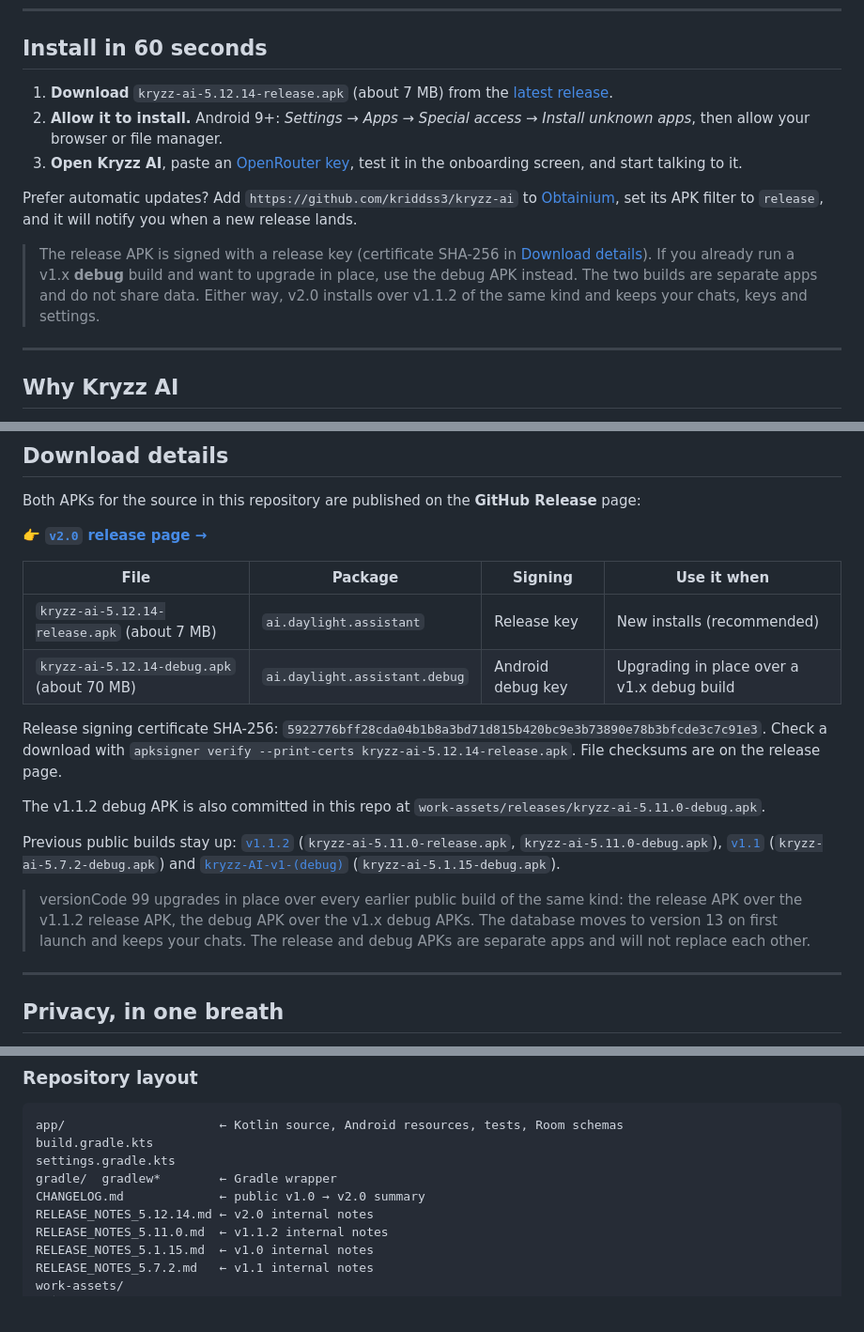
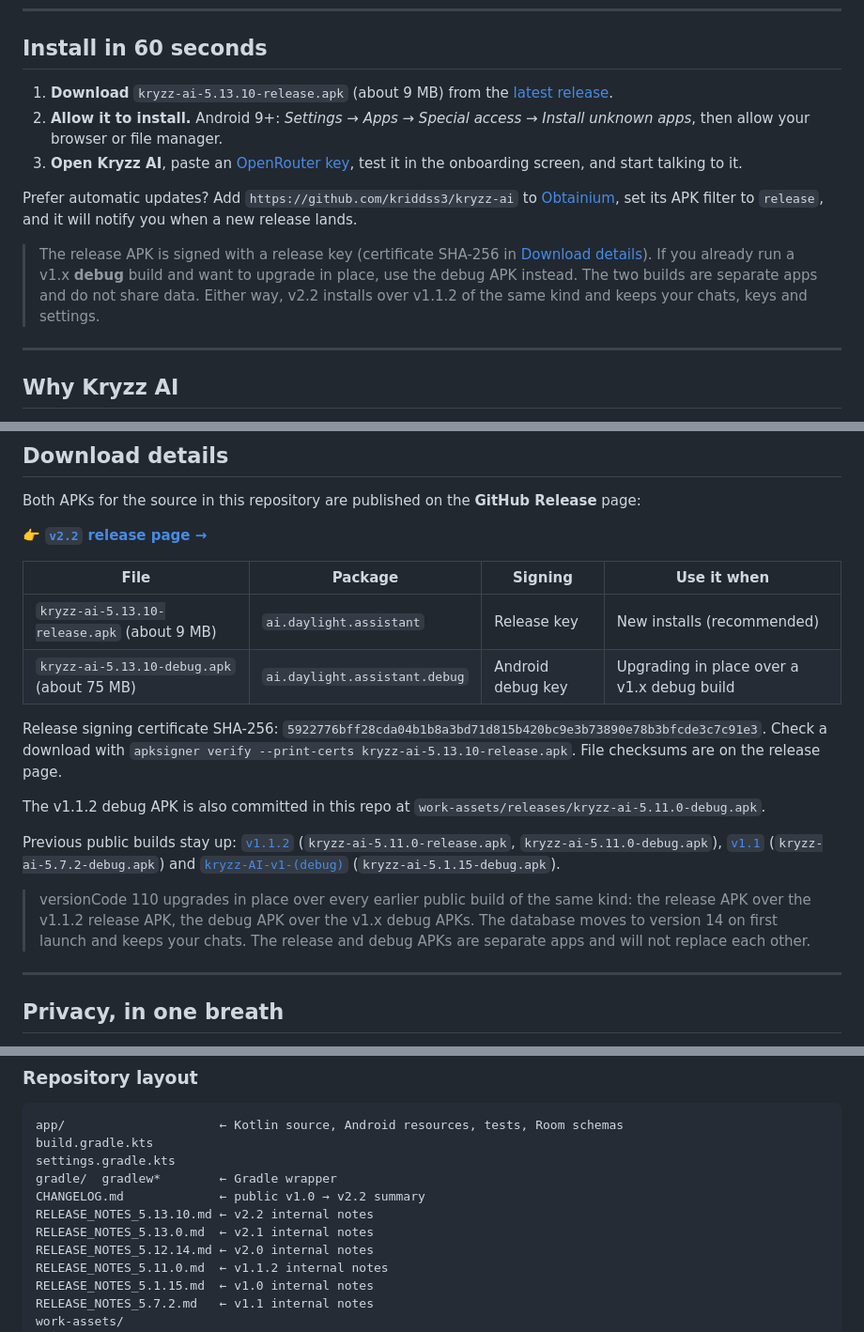
Before and after one commit to kriddss3/kryzz-ai, a Markdown page: README.md, 3 parts joined by grey strips. Shown at 94% size. Rendered like a GitHub page; blank space fills up the shorter version.

```diff
--- a/README.md
+++ b/README.md
@@ -28,13 +28,13 @@ v2.0 is a full redesign in a Nothing-style dot-matrix look: black and white, one
 
 ## Install in 60 seconds
 
-1. **Download** `kryzz-ai-5.12.14-release.apk` (about 7 MB) from the [latest release](https://github.com/kriddss3/kryzz-ai/releases/latest).
+1. **Download** `kryzz-ai-5.13.10-release.apk` (about 9 MB) from the [latest release](https://github.com/kriddss3/kryzz-ai/releases/latest).
 2. **Allow it to install.** Android 9+: *Settings → Apps → Special access → Install unknown apps*, then allow your browser or file manager.
 3. **Open Kryzz AI**, paste an [OpenRouter key](https://openrouter.ai/keys), test it in the onboarding screen, and start talking to it.
 
 Prefer automatic updates? Add `https://github.com/kriddss3/kryzz-ai` to [Obtainium](https://github.com/ImranR98/Obtainium), set its APK filter to `release`, and it will notify you when a new release lands.
 
-> The release APK is signed with a release key (certificate SHA-256 in [Download details](#download-details)). If you already run a v1.x **debug** build and want to upgrade in place, use the debug APK instead. The two builds are separate apps and do not share data. Either way, v2.0 installs over v1.1.2 of the same kind and keeps your chats, keys and settings.
+> The release APK is signed with a release key (certificate SHA-256 in [Download details](#download-details)). If you already run a v1.x **debug** build and want to upgrade in place, use the debug APK instead. The two builds are separate apps and do not share data. Either way, v2.2 installs over v1.1.2 of the same kind and keeps your chats, keys and settings.
 
 ---
 
@@ -140,20 +154,20 @@ See [`CHANGELOG.md`](./CHANGELOG.md). This drop's notes: [`RELEASE_NOTES_5.12.14
 
 Both APKs for the source in this repository are published on the **GitHub Release** page:
 
-👉 **[`v2.0` release page →](https://github.com/kriddss3/kryzz-ai/releases/tag/v2.0)**
+👉 **[`v2.2` release page →](https://github.com/kriddss3/kryzz-ai/releases/tag/v2.2)**
 
 | File | Package | Signing | Use it when |
 | --- | --- | --- | --- |
-| `kryzz-ai-5.12.14-release.apk` (about 7 MB) | `ai.daylight.assistant` | Release key | New installs (recommended) |
-| `kryzz-ai-5.12.14-debug.apk` (about 70 MB) | `ai.daylight.assistant.debug` | Android debug key | Upgrading in place over a v1.x debug build |
+| `kryzz-ai-5.13.10-release.apk` (about 9 MB) | `ai.daylight.assistant` | Release key | New installs (recommended) |
+| `kryzz-ai-5.13.10-debug.apk` (about 75 MB) | `ai.daylight.assistant.debug` | Android debug key | Upgrading in place over a v1.x debug build |
 
-Release signing certificate SHA-256: `5922776bff28cda04b1b8a3bd71d815b420bc9e3b73890e78b3bfcde3c7c91e3`. Check a download with `apksigner verify --print-certs kryzz-ai-5.12.14-release.apk`. File checksums are on the release page.
+Release signing certificate SHA-256: `5922776bff28cda04b1b8a3bd71d815b420bc9e3b73890e78b3bfcde3c7c91e3`. Check a download with `apksigner verify --print-certs kryzz-ai-5.13.10-release.apk`. File checksums are on the release page.
 
 The v1.1.2 debug APK is also committed in this repo at `work-assets/releases/kryzz-ai-5.11.0-debug.apk`.
 
 Previous public builds stay up: [`v1.1.2`](https://github.com/kriddss3/kryzz-ai/releases/tag/v1.1.2) (`kryzz-ai-5.11.0-release.apk`, `kryzz-ai-5.11.0-debug.apk`), [`v1.1`](https://github.com/kriddss3/kryzz-ai/releases/tag/v1.1) (`kryzz-ai-5.7.2-debug.apk`) and [`kryzz-AI-v1-(debug)`](https://github.com/kriddss3/kryzz-ai/releases/tag/kryzz-AI-v1-(debug)) (`kryzz-ai-5.1.15-debug.apk`).
 
-> versionCode 99 upgrades in place over every earlier public build of the same kind: the release APK over the v1.1.2 release APK, the debug APK over the v1.x debug APKs. The database moves to version 13 on first launch and keeps your chats. The release and debug APKs are separate apps and will not replace each other.
+> versionCode 110 upgrades in place over every earlier public build of the same kind: the release APK over the v1.1.2 release APK, the debug APK over the v1.x debug APKs. The database moves to version 14 on first launch and keeps your chats. The release and debug APKs are separate apps and will not replace each other.
 
 ---
 
@@ -265,7 +279,9 @@ app/                     ← Kotlin source, Android resources, tests, Room schem
 build.gradle.kts
 settings.gradle.kts
 gradle/  gradlew*        ← Gradle wrapper
-CHANGELOG.md             ← public v1.0 → v2.0 summary
+CHANGELOG.md             ← public v1.0 → v2.2 summary
+RELEASE_NOTES_5.13.10.md ← v2.2 internal notes
+RELEASE_NOTES_5.13.0.md  ← v2.1 internal notes
 RELEASE_NOTES_5.12.14.md ← v2.0 internal notes
 RELEASE_NOTES_5.11.0.md  ← v1.1.2 internal notes
 RELEASE_NOTES_5.1.15.md  ← v1.0 internal notes
```
Also changed, not shown: other parts of README.md (+19 -5 lines), CHANGELOG.md (+30 -0 lines), RELEASE_NOTES_5.13.10.md (added, +45 -0 lines), work-assets/social-preview.png.
